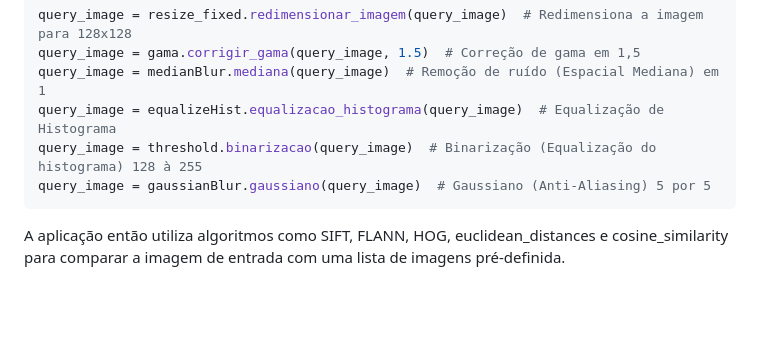
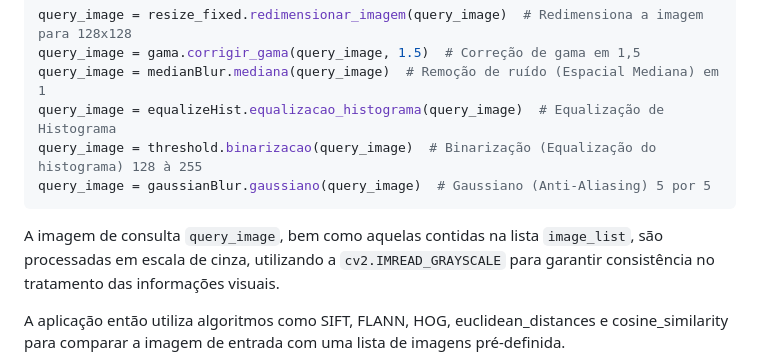
Before and after one commit to Weyzert/Reconhecimento-de-Padroes-em-Marcas-e-Sinais-Animais, a Markdown page: README.md, the part around the change. GitHub-like rendering; blank space fills up the shorter version.

````diff
--- a/README.md
+++ b/README.md
@@ -27,6 +27,8 @@ query_image = equalizeHist.equalizacao_histograma(query_image)  # Equalização
 query_image = threshold.binarizacao(query_image)  # Binarização (Equalização do histograma) 128 à 255
 query_image = gaussianBlur.gaussiano(query_image)  # Gaussiano (Anti-Aliasing) 5 por 5
 ```
+A imagem de consulta `query_image`, bem como aquelas contidas na lista `image_list`, são processadas em escala de cinza, utilizando a `cv2.IMREAD_GRAYSCALE` para garantir consistência no tratamento das informações visuais.
+
 A aplicação então utiliza algoritmos como SIFT, FLANN, HOG, euclidean_distances e cosine_similarity para comparar a imagem de entrada com uma lista de imagens pré-definida.
 
 **Como Usar:**
````
